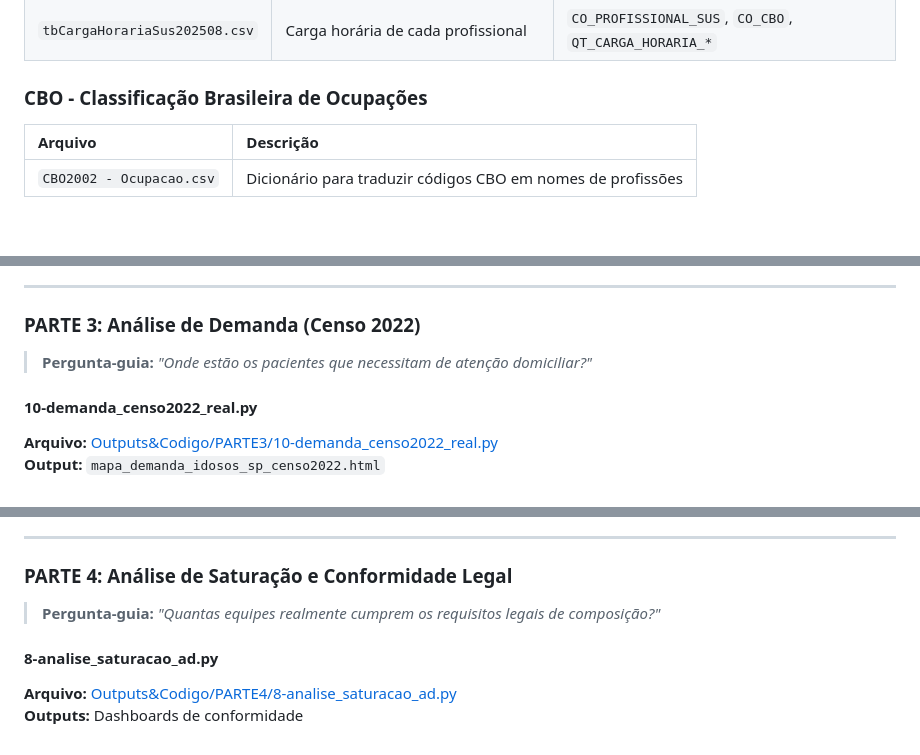
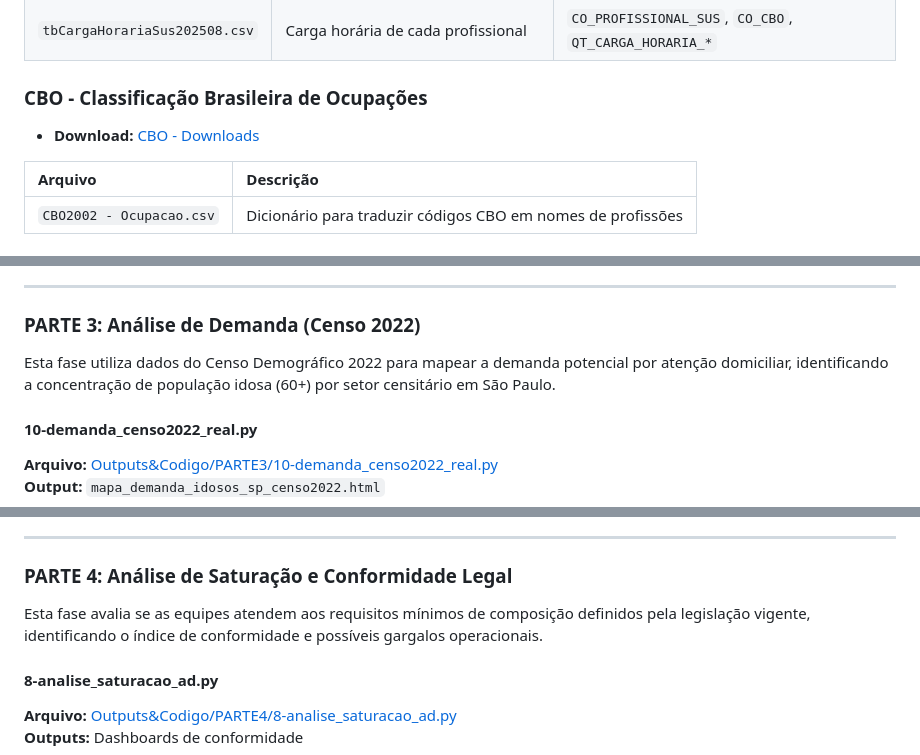
Before and after one commit to FerSuaiden/Fapesp---Otimiza-o-de-Rotas-Atendimento-Domiciliar, a Markdown page: README.md, 3 parts joined by grey strips. Drawn GitHub-style; blank space fills up the shorter version.

```diff
--- a/README.md
+++ b/README.md
@@ -71,6 +73,8 @@ Os dados foram extraídos do CNES (competência **08/2025**) via DATASUS.
 | `tbCargaHorariaSus202508.csv` | Carga horária de cada profissional | `CO_PROFISSIONAL_SUS`, `CO_CBO`, `QT_CARGA_HORARIA_*` |
 
 ### CBO - Classificação Brasileira de Ocupações
+
+- **Download:** [CBO - Downloads](https://cbo.mte.gov.br/cbosite/pages/downloads.jsf)
 
 | Arquivo | Descrição |
 |:---|:---|
@@ -278,7 +282,7 @@ Este script gera um gráfico Sunburst interativo que decompõe a composição da
 
 ### PARTE 3: Análise de Demanda (Censo 2022)
 
-> **Pergunta-guia:** *"Onde estão os pacientes que necessitam de atenção domiciliar?"*
+Esta fase utiliza dados do Censo Demográfico 2022 para mapear a demanda potencial por atenção domiciliar, identificando a concentração de população idosa (60+) por setor censitário em São Paulo.
 
 #### 10-demanda_censo2022_real.py
 
@@ -314,7 +318,7 @@ Este script utiliza dados reais do Censo 2022 para calcular a demanda de idosos
 
 ### PARTE 4: Análise de Saturação e Conformidade Legal
 
-> **Pergunta-guia:** *"Quantas equipes realmente cumprem os requisitos legais de composição?"*
+Esta fase avalia se as equipes atendem aos requisitos mínimos de composição definidos pela legislação vigente, identificando o índice de conformidade e possíveis gargalos operacionais.
 
 #### 8-analise_saturacao_ad.py
 
```
Also changed, not shown: other parts of README.md (+26 -33 lines).
